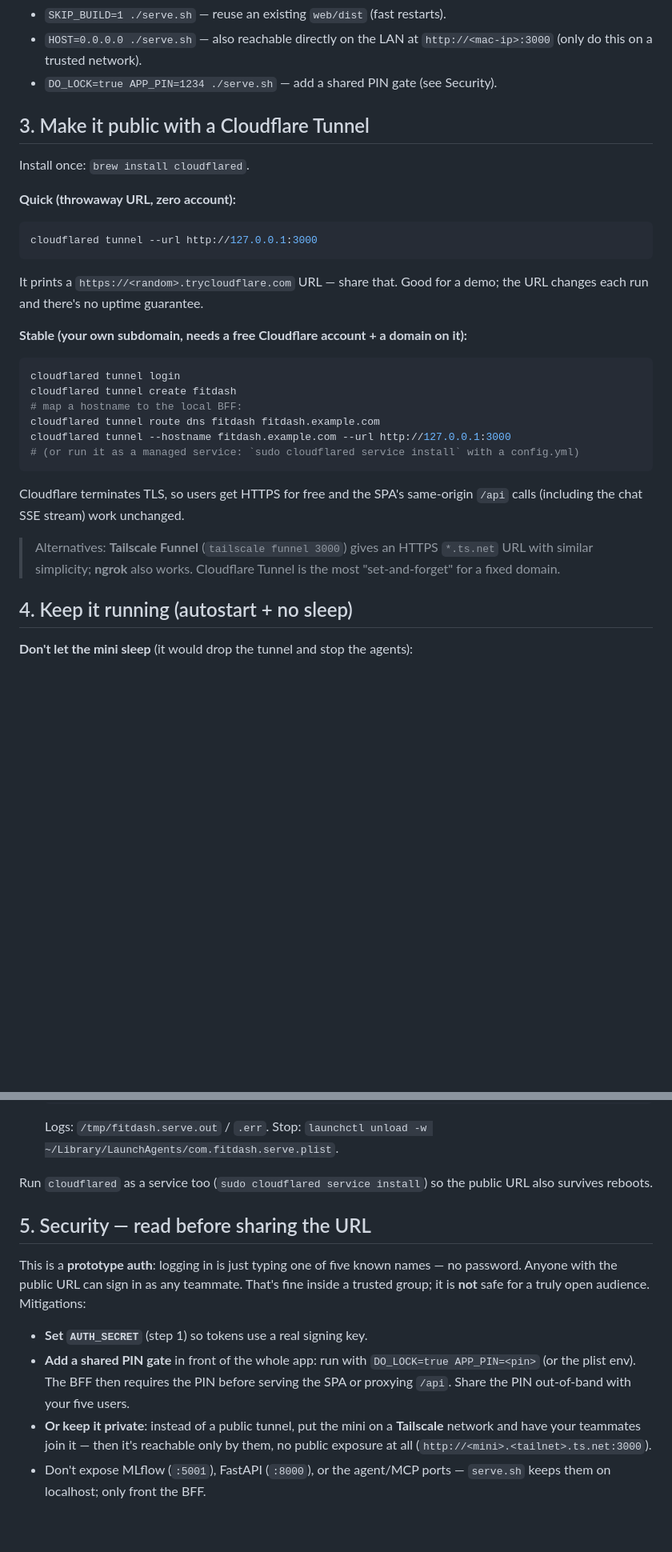
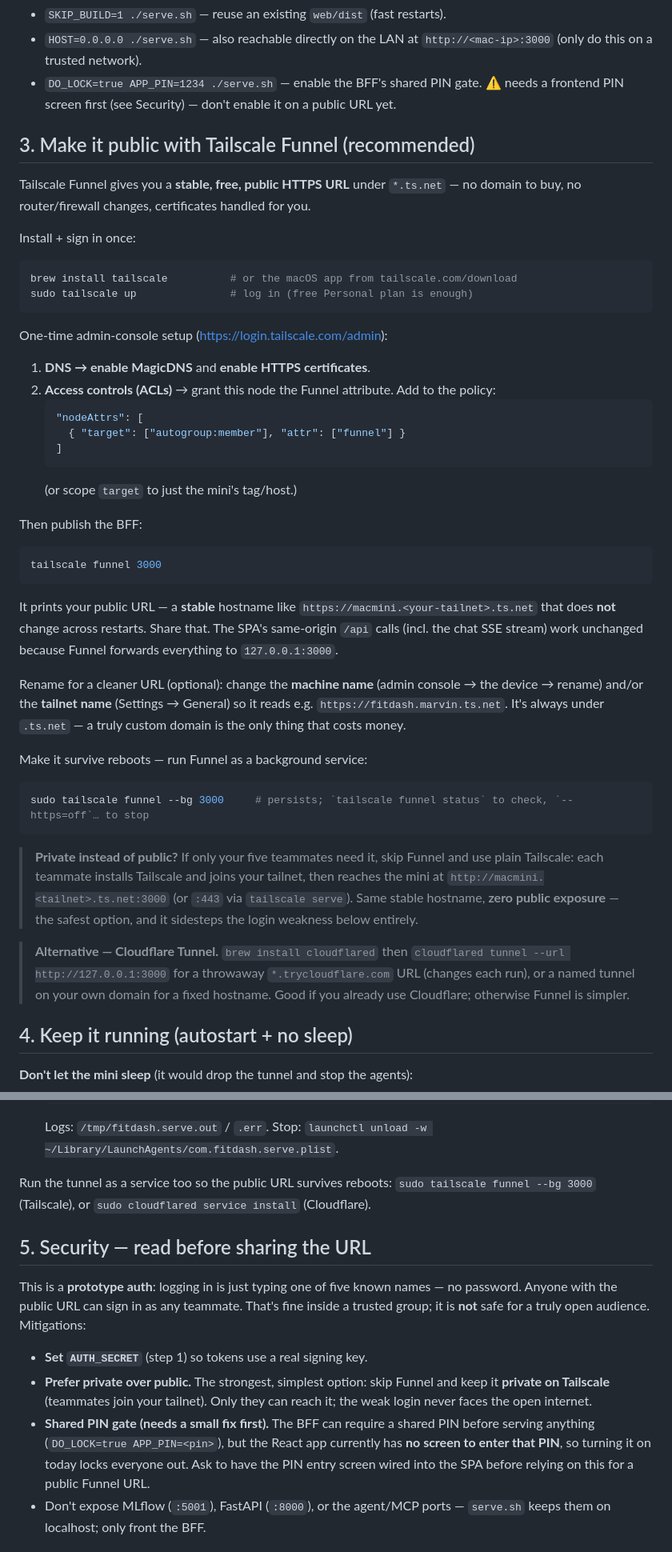
Before and after one commit to utmsq-Aaron/AISS2_Team6, a Markdown page: docs/deploy-macmini.md, 2 parts joined by grey strips. Shown at 80% size. Drawn GitHub-style; blank space fills up the shorter version.

Commit message:
docs(deploy): lead with Tailscale Funnel; note PIN-gate gap
Make Tailscale Funnel the primary public path (stable free *.ts.net HTTPS URL,
no domain, no firewall changes) with the admin-console steps (MagicDNS, HTTPS
certs, funnel nodeAttr) and the private-tailnet alternative; keep Cloudflare as
a secondary option.

Correct the security section: the BFF's PIN gate (DO_LOCK/APP_PIN) is enforced
server-side but the React app has no PIN-entry screen, so enabling it today
locks everyone out. Recommend private Tailscale, and flag that the SPA PIN
screen must be wired up before relying on the gate for a public URL.

Co-Authored-By: Claude Opus 4.8 (1M context) <noreply@anthropic.com>

````diff
--- a/docs/deploy-macmini.md
+++ b/docs/deploy-macmini.md
@@ -55,35 +55,59 @@ Useful flags:
 - `SKIP_BUILD=1 ./serve.sh` — reuse an existing `web/dist` (fast restarts).
 - `HOST=0.0.0.0 ./serve.sh` — also reachable directly on the LAN at
   `http://<mac-ip>:3000` (only do this on a trusted network).
-- `DO_LOCK=true APP_PIN=1234 ./serve.sh` — add a shared PIN gate (see Security).
+- `DO_LOCK=true APP_PIN=1234 ./serve.sh` — enable the BFF's shared PIN gate. ⚠ needs a
+  frontend PIN screen first (see Security) — don't enable it on a public URL yet.
 
-## 3. Make it public with a Cloudflare Tunnel
+## 3. Make it public with Tailscale Funnel (recommended)
 
-Install once: `brew install cloudflared`.
+Tailscale Funnel gives you a **stable, free, public HTTPS URL** under `*.ts.net` — no
+domain to buy, no router/firewall changes, certificates handled for you.
 
-**Quick (throwaway URL, zero account):**
+Install + sign in once:
 ```bash
-cloudflared tunnel --url http://127.0.0.1:3000
-```
-It prints a `https://<random>.trycloudflare.com` URL — share that. Good for a demo;
-the URL changes each run and there's no uptime guarantee.
-
-**Stable (your own subdomain, needs a free Cloudflare account + a domain on it):**
-```bash
-cloudflared tunnel login
-cloudflared tunnel create fitdash
-# map a hostname to the local BFF:
-cloudflared tunnel route dns fitdash fitdash.example.com
-cloudflared tunnel --hostname fitdash.example.com --url http://127.0.0.1:3000
-# (or run it as a managed service: `sudo cloudflared service install` with a config.yml)
+brew install tailscale          # or the macOS app from tailscale.com/download
+sudo tailscale up               # log in (free Personal plan is enough)
 ```
 
-Cloudflare terminates TLS, so users get HTTPS for free and the SPA's same-origin
-`/api` calls (including the chat SSE stream) work unchanged.
+One-time admin-console setup (https://login.tailscale.com/admin):
+1. **DNS → enable MagicDNS** and **enable HTTPS certificates**.
+2. **Access controls (ACLs)** → grant this node the Funnel attribute. Add to the policy:
+   ```jsonc
+   "nodeAttrs": [
+     { "target": ["autogroup:member"], "attr": ["funnel"] }
+   ]
+   ```
+   (or scope `target` to just the mini's tag/host.)
 
-> Alternatives: **Tailscale Funnel** (`tailscale funnel 3000`) gives an HTTPS
-> `*.ts.net` URL with similar simplicity; **ngrok** also works. Cloudflare Tunnel is
-> the most "set-and-forget" for a fixed domain.
+Then publish the BFF:
+```bash
+tailscale funnel 3000
+```
+It prints your public URL — a **stable** hostname like
+`https://macmini.<your-tailnet>.ts.net` that does **not** change across restarts.
+Share that. The SPA's same-origin `/api` calls (incl. the chat SSE stream) work
+unchanged because Funnel forwards everything to `127.0.0.1:3000`.
+
+Rename for a cleaner URL (optional): change the **machine name** (admin console → the
+device → rename) and/or the **tailnet name** (Settings → General) so it reads e.g.
+`https://fitdash.marvin.ts.net`. It's always under `.ts.net` — a truly custom domain
+is the only thing that costs money.
+
+Make it survive reboots — run Funnel as a background service:
+```bash
+sudo tailscale funnel --bg 3000     # persists; `tailscale funnel status` to check, `--https=off`… to stop
+```
+
+> **Private instead of public?** If only your five teammates need it, skip Funnel and
+> use plain Tailscale: each teammate installs Tailscale and joins your tailnet, then
+> reaches the mini at `http://macmini.<tailnet>.ts.net:3000` (or `:443` via `tailscale
+> serve`). Same stable hostname, **zero public exposure** — the safest option, and it
+> sidesteps the login weakness below entirely.
+
+> **Alternative — Cloudflare Tunnel.** `brew install cloudflared` then
+> `cloudflared tunnel --url http://127.0.0.1:3000` for a throwaway
+> `*.trycloudflare.com` URL (changes each run), or a named tunnel on your own domain
+> for a fixed hostname. Good if you already use Cloudflare; otherwise Funnel is simpler.
 
 ## 4. Keep it running (autostart + no sleep)
 
@@ -106,8 +130,9 @@ sudo pmset -a sleep 0 disksleep 0      # never sleep the machine/disk
    ```
    Logs: `/tmp/fitdash.serve.out` / `.err`. Stop: `launchctl unload -w ~/Library/LaunchAgents/com.fitdash.serve.plist`.
 
-Run `cloudflared` as a service too (`sudo cloudflared service install`) so the public
-URL also survives reboots.
+Run the tunnel as a service too so the public URL survives reboots:
+`sudo tailscale funnel --bg 3000` (Tailscale), or `sudo cloudflared service install`
+(Cloudflare).
 
 ## 5. Security — read before sharing the URL
 
@@ -116,12 +141,13 @@ password. Anyone with the public URL can sign in as any teammate. That's fine in
 trusted group; it is **not** safe for a truly open audience. Mitigations:
 
 - **Set `AUTH_SECRET`** (step 1) so tokens use a real signing key.
-- **Add a shared PIN gate** in front of the whole app: run with `DO_LOCK=true
-  APP_PIN=<pin>` (or the plist env). The BFF then requires the PIN before serving the
-  SPA or proxying `/api`. Share the PIN out-of-band with your five users.
-- **Or keep it private**: instead of a public tunnel, put the mini on a **Tailscale**
-  network and have your teammates join it — then it's reachable only by them, no
-  public exposure at all (`http://<mini>.<tailnet>.ts.net:3000`).
+- **Prefer private over public.** The strongest, simplest option: skip Funnel and keep
+  it **private on Tailscale** (teammates join your tailnet). Only they can reach it; the
+  weak login never faces the open internet.
+- **Shared PIN gate (needs a small fix first).** The BFF can require a shared PIN before
+  serving anything (`DO_LOCK=true APP_PIN=<pin>`), but the React app currently has **no
+  screen to enter that PIN**, so turning it on today locks everyone out. Ask to have the
+  PIN entry screen wired into the SPA before relying on this for a public Funnel URL.
 - Don't expose MLflow (`:5001`), FastAPI (`:8000`), or the agent/MCP ports — `serve.sh`
   keeps them on localhost; only front the BFF.
 
````
